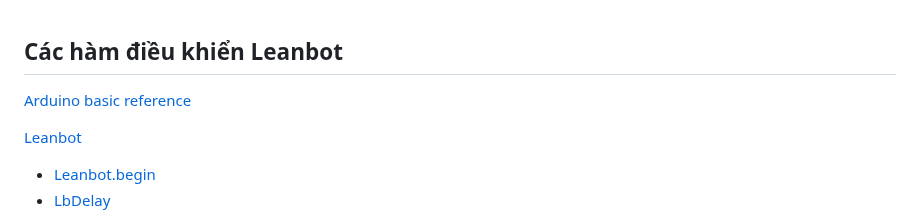
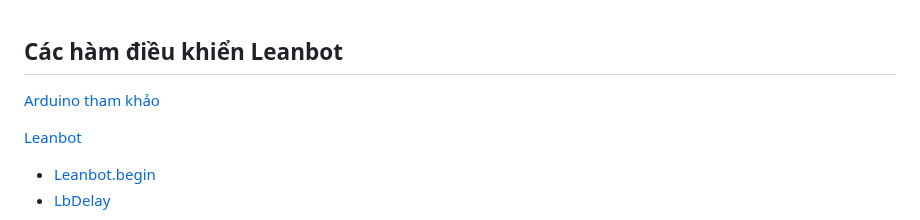
Before and after one commit to lesysang1322002/EC_Challenge_2024_Test, a Markdown page: APIReference/README.md, the part around the change. Rendered like a GitHub page.

```diff
--- a/APIReference/README.md
+++ b/APIReference/README.md
@@ -1,7 +1,7 @@
 Các hàm điều khiển Leanbot
 ---
 
-[Arduino basic reference](https://www.arduino.cc/reference/en/)
+[Arduino tham khảo](https://www.arduino.cc/reference/en/)
 
 [Leanbot](#Leanbot)
 - [Leanbot.begin](#Leanbotbegin)
```
